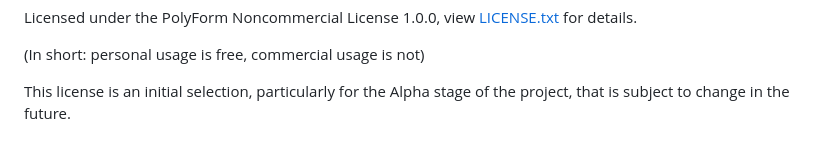
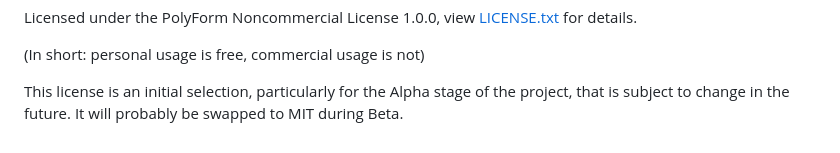
Before and after one commit to Stability-AI/StableSwarmUI, a Markdown page: README.md, the part around the change. Drawn GitHub-style.

Commit message:
minor readme note

```diff
--- a/README.md
+++ b/README.md
@@ -108,3 +108,4 @@ Licensed under the PolyForm Noncommercial License 1.0.0, view [LICENSE.txt](/LIC
 (In short: personal usage is free, commercial usage is not)
 
 This license is an initial selection, particularly for the Alpha stage of the project, that is subject to change in the future.
+It will probably be swapped to MIT during Beta.
```
